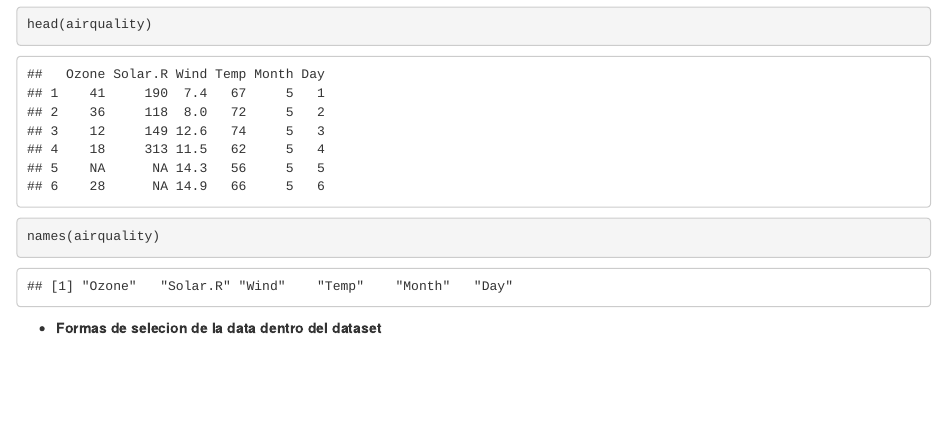
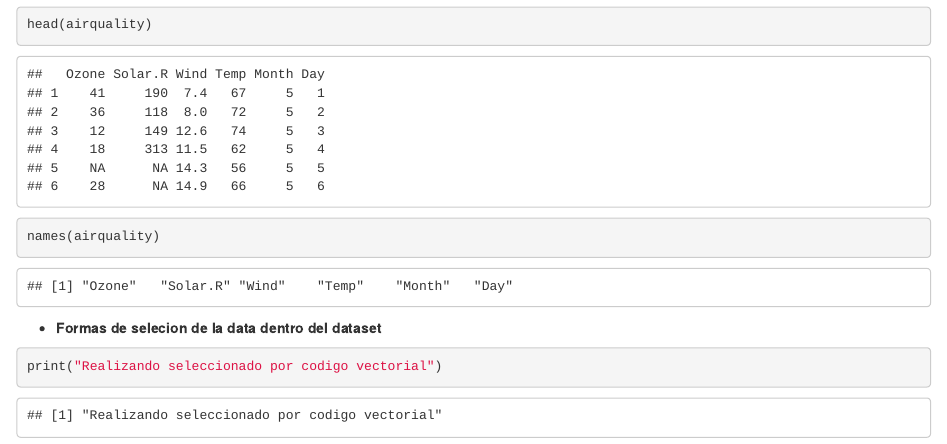
Before and after one commit to Andru-1987/data-science-r-section, an R Markdown document (R-Clases/week-1/clase_3/manipulacion_data.Rmd): the page in a window 1100 px wide, from 4320 px down. Rendered offline with R 4.5, knitr and Pandoc, with nearby package versions; drawn as R Markdown's standard HTML page in place of the format the file asks for; some code elsewhere in the file could not run offline.

Commit message:
[UPDATE DEV Windows] Checked Environment

````diff
--- a/R-Clases/week-1/clase_3/manipulacion_data.Rmd
+++ b/R-Clases/week-1/clase_3/manipulacion_data.Rmd
@@ -96,5 +96,6 @@ names(airquality)
 
 - **Formas de selecion de la data dentro del dataset**
 ```{R vectores-logicos}
+print("Realizando seleccionado por codigo vectorial")
 
 ```
````
Also changed, not shown: .devcontainer/devcontainer.json, 1 other file.
